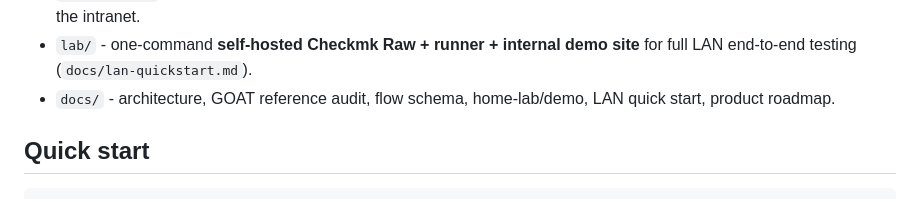
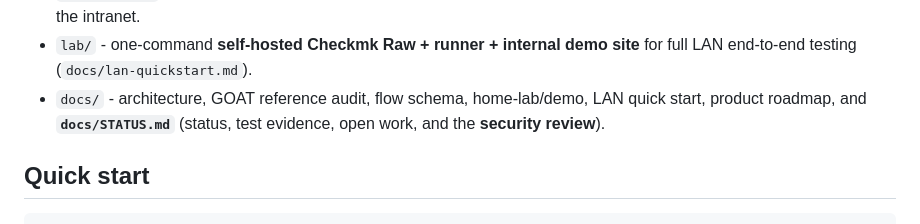
Before and after one commit to GranusClarvis/SynthMK, a Markdown page: README.md, the part around the change. Rendered like a GitHub page.

```diff
--- a/README.md
+++ b/README.md
@@ -46,7 +46,8 @@ as a normal service — without Robot Framework or a paid tier — that's SynthM
 - `lab/` - one-command **self-hosted Checkmk Raw + runner + internal demo site**
   for full LAN end-to-end testing (`docs/lan-quickstart.md`).
 - `docs/` - architecture, GOAT reference audit, flow schema, home-lab/demo,
-  LAN quick start, product roadmap.
+  LAN quick start, product roadmap, and **`docs/STATUS.md`** (status, test
+  evidence, open work, and the **security review**).
 
 ## Quick start
 
```
Also changed, not shown: docs/STATUS.md (added, +125 -0 lines), runner-node/README.md (+14 -0 lines).
